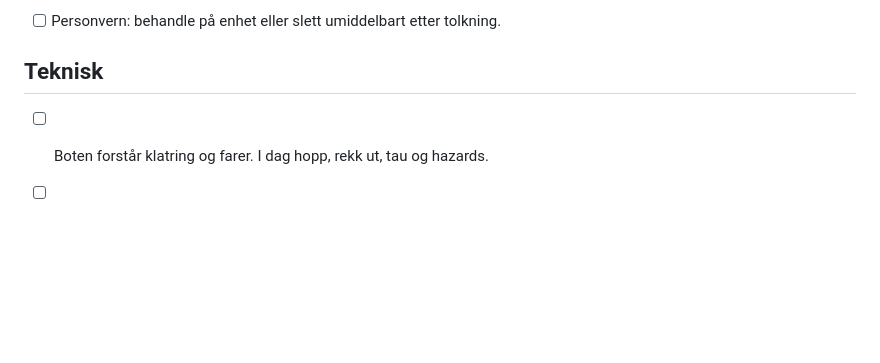
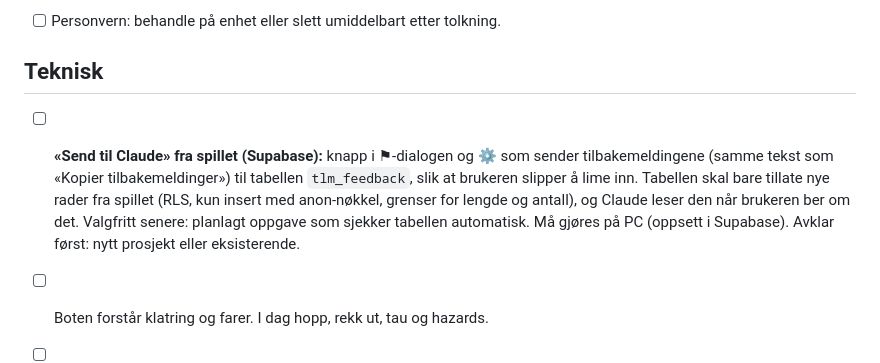
Before and after one commit to runevangen/tinylittleme, a Markdown page: BACKLOG.md, the part around the change. GitHub-like rendering; blank space fills up the shorter version.

Commit message:
Backlogg: Send til Claude via Supabase (gjøres på PC)
Co-Authored-By: Claude Sonnet 5.5 <noreply@anthropic.com>
Claude-Session: https://claude.ai/code/session_017NqKPDXdSjQsVPbtQE9yYv

```diff
--- a/BACKLOG.md
+++ b/BACKLOG.md
@@ -76,6 +76,7 @@ Gjenstår / til sparring:
 - [ ] Personvern: behandle på enhet eller slett umiddelbart etter tolkning.
 
 ## Teknisk
+- [ ] **«Send til Claude» fra spillet (Supabase):** knapp i ⚑-dialogen og ⚙ som sender tilbakemeldingene (samme tekst som «Kopier tilbakemeldinger») til tabellen `tlm_feedback`, slik at brukeren slipper å lime inn. Tabellen skal bare tillate nye rader fra spillet (RLS, kun insert med anon-nøkkel, grenser for lengde og antall), og Claude leser den når brukeren ber om det. Valgfritt senere: planlagt oppgave som sjekker tabellen automatisk. Må gjøres på PC (oppsett i Supabase). Avklar først: nytt prosjekt eller eksisterende.
 - [ ] Boten forstår klatring og farer. I dag hopp, rekk ut, tau og hazards.
 - [ ] Portere fysikk til Unity/Godot (`physics.js` er uten DOM).
 - [ ] Flerspiller (langt frem).
```
